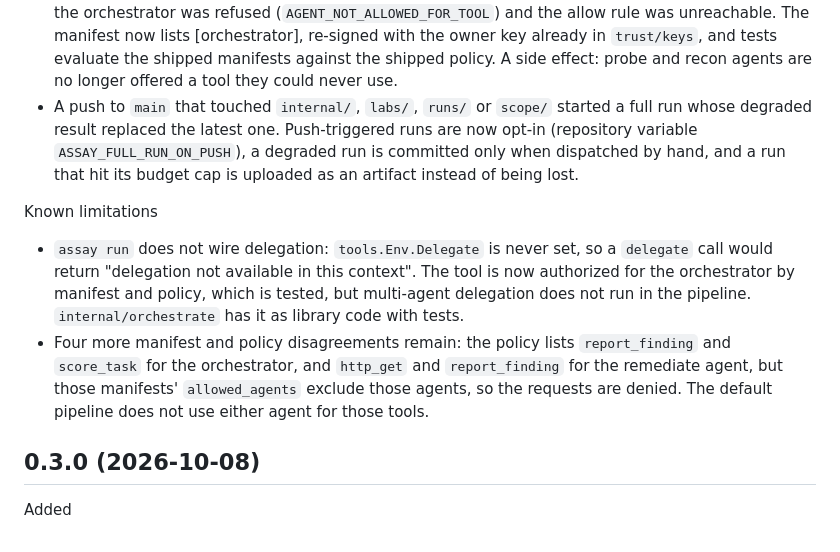
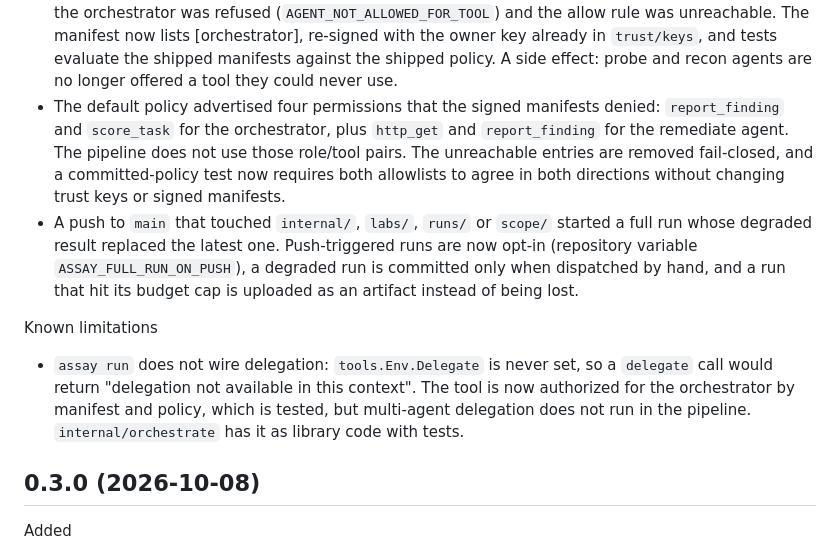
Before and after one commit to joeyvictorino/assay, a Markdown page: CHANGELOG.md, the part around the change. Drawn GitHub-style.

Commit message:
policy: remove unreachable manifest permissions

```diff
--- a/CHANGELOG.md
+++ b/CHANGELOG.md
@@ -30,6 +30,12 @@ Fixed
   `trust/keys`, and tests evaluate the shipped manifests against the shipped
   policy. A side effect: probe and recon agents are no longer offered a tool
   they could never use.
+- The default policy advertised four permissions that the signed manifests
+  denied: `report_finding` and `score_task` for the orchestrator, plus
+  `http_get` and `report_finding` for the remediate agent. The pipeline does not
+  use those role/tool pairs. The unreachable entries are removed fail-closed,
+  and a committed-policy test now requires both allowlists to agree in both
+  directions without changing trust keys or signed manifests.
 - A push to `main` that touched `internal/`, `labs/`, `runs/` or `scope/`
   started a full run whose degraded result replaced the latest one. Push-triggered
   runs are now opt-in (repository variable `ASSAY_FULL_RUN_ON_PUSH`), a degraded
@@ -42,11 +48,6 @@ Known limitations
   tool is now authorized for the orchestrator by manifest and policy, which is
   tested, but multi-agent delegation does not run in the pipeline.
   `internal/orchestrate` has it as library code with tests.
-- Four more manifest and policy disagreements remain: the policy lists
-  `report_finding` and `score_task` for the orchestrator, and `http_get` and
-  `report_finding` for the remediate agent, but those manifests' `allowed_agents`
-  exclude those agents, so the requests are denied. The default pipeline does
-  not use either agent for those tools.
 
 ## 0.3.0 (2026-10-08)
 
```
